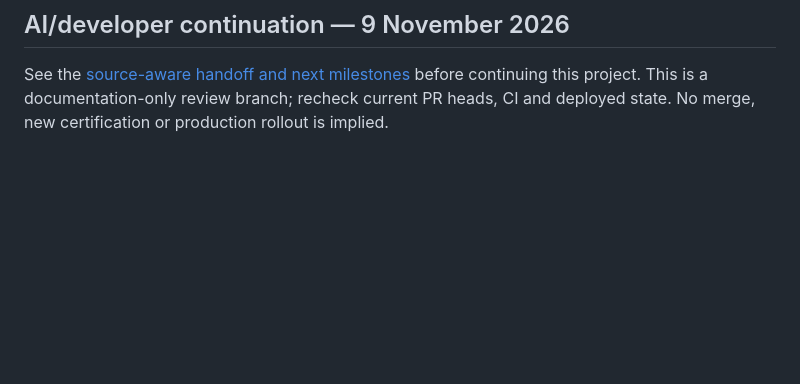
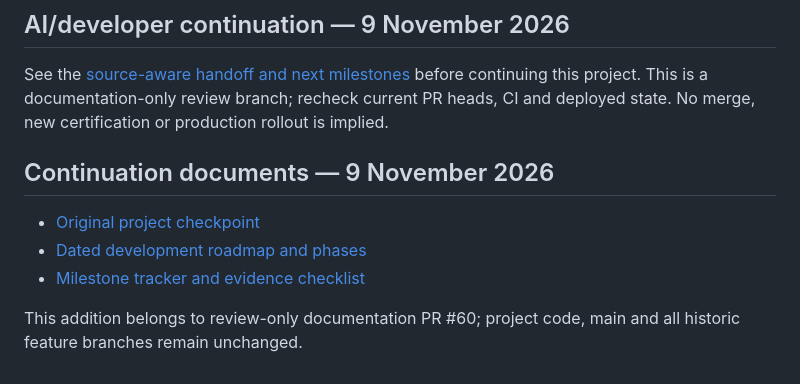
Before and after one commit to teldigi5-wq/finalforge, a Markdown page: README.md, the part around the change. Drawn GitHub-style; blank space fills up the shorter version.

Commit message:
docs(readme): link handoff roadmap and evidence ledger

```diff
--- a/README.md
+++ b/README.md
@@ -69,3 +69,10 @@ Private roster and admin provisioning material must never be placed in public br
 ## AI/developer continuation — 9 November 2026
 
 See the [source-aware handoff and next milestones](docs/AI_CONTINUATION_2026-11-09.md) before continuing this project. This is a documentation-only review branch; recheck current PR heads, CI and deployed state. No merge, new certification or production rollout is implied.
+
+## Continuation documents — 9 November 2026
+- [Original project checkpoint](docs/AI_CONTINUATION_2026-11-09.md)
+- [Dated development roadmap and phases](docs/AI_ROADMAP_2026-11-09.md)
+- [Milestone tracker and evidence checklist](docs/AI_MILESTONES_2026-11-09.md)
+
+This addition belongs to review-only documentation PR #60; project code, main and all historic feature branches remain unchanged.
```
